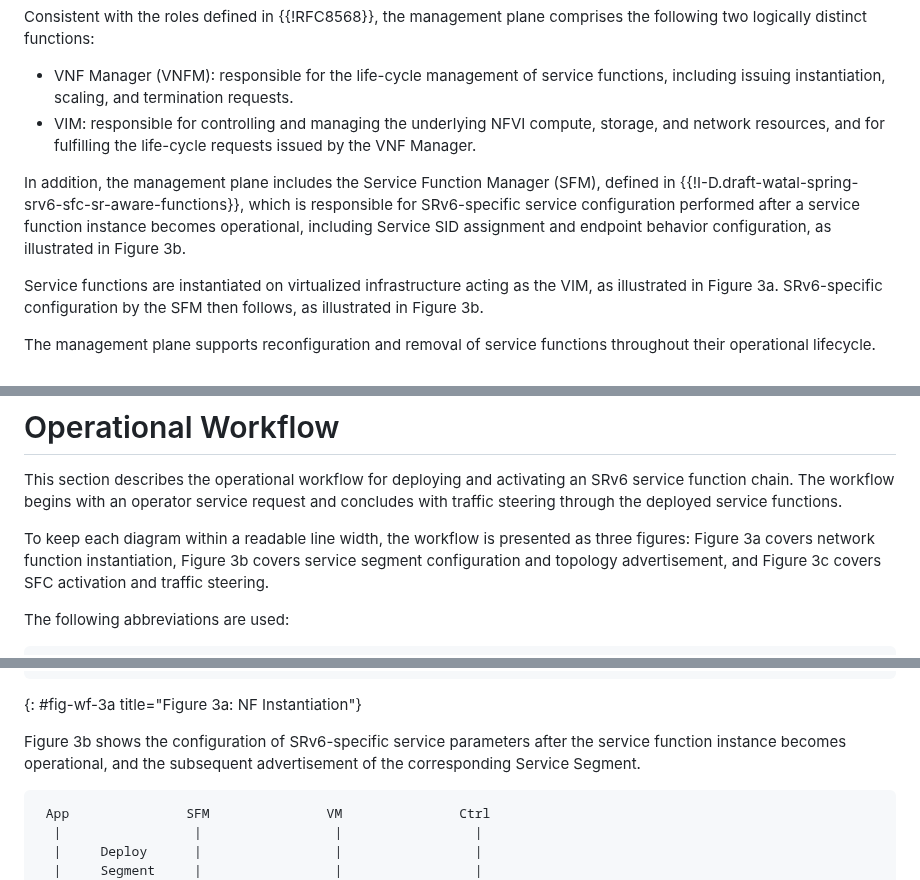
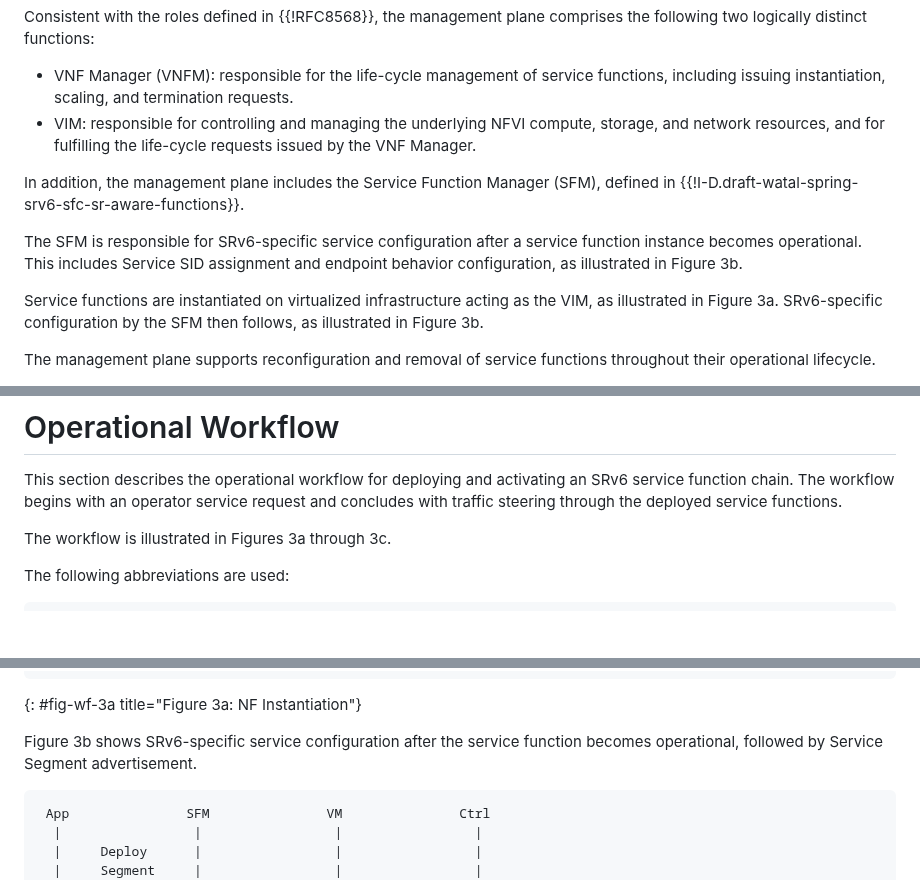
Before and after one commit to watal/draft-watal-srv6ops-srv6-sfc-deployment, a Markdown page: draft-watal-srv6ops-srv6-sfc-deployment.md, 3 parts joined by grey strips. GitHub-like rendering; blank space fills up the shorter version.

Commit message:
chore(docs): fix

```diff
--- a/draft-watal-srv6ops-srv6-sfc-deployment.md
+++ b/draft-watal-srv6ops-srv6-sfc-deployment.md
@@ -202,7 +202,9 @@ Consistent with the roles defined in {{!RFC8568}}, the management plane comprise
 * VNF Manager (VNFM): responsible for the life-cycle management of service functions, including issuing instantiation, scaling, and termination requests.
 * VIM: responsible for controlling and managing the underlying NFVI compute, storage, and network resources, and for fulfilling the life-cycle requests issued by the VNF Manager.
 
-In addition, the management plane includes the Service Function Manager (SFM), defined in {{!I-D.draft-watal-spring-srv6-sfc-sr-aware-functions}}, which is responsible for SRv6-specific service configuration performed after a service function instance becomes operational, including Service SID assignment and endpoint behavior configuration, as illustrated in Figure 3b.
+In addition, the management plane includes the Service Function Manager (SFM), defined in {{!I-D.draft-watal-spring-srv6-sfc-sr-aware-functions}}.
+
+The SFM is responsible for SRv6-specific service configuration after a service function instance becomes operational. This includes Service SID assignment and endpoint behavior configuration, as illustrated in Figure 3b.
 
 Service functions are instantiated on virtualized infrastructure acting as the VIM, as illustrated in Figure 3a.
 SRv6-specific configuration by the SFM then follows, as illustrated in Figure 3b.
@@ -224,7 +226,7 @@ These functions are logically separated from the control and management planes a
 This section describes the operational workflow for deploying and activating an SRv6 service function chain.
 The workflow begins with an operator service request and concludes with traffic steering through the deployed service functions.
 
-To keep each diagram within a readable line width, the workflow is presented as three figures: Figure 3a covers network function instantiation, Figure 3b covers service segment configuration and topology advertisement, and Figure 3c covers SFC activation and traffic steering.
+The workflow is illustrated in Figures 3a through 3c.
 
 The following abbreviations are used:
 
@@ -260,7 +262,7 @@ Consistent with {{!RFC8568}}, the VNF Manager issues the life-cycle request and
 ~~~
 {: #fig-wf-3a title="Figure 3a: NF Instantiation"}
 
-Figure 3b shows the configuration of SRv6-specific service parameters after the service function instance becomes operational, and the subsequent advertisement of the corresponding Service Segment.
+Figure 3b shows SRv6-specific service configuration after the service function becomes operational, followed by Service Segment advertisement.
 
 ~~~ drawing
  App               SFM               VM               Ctrl
```
